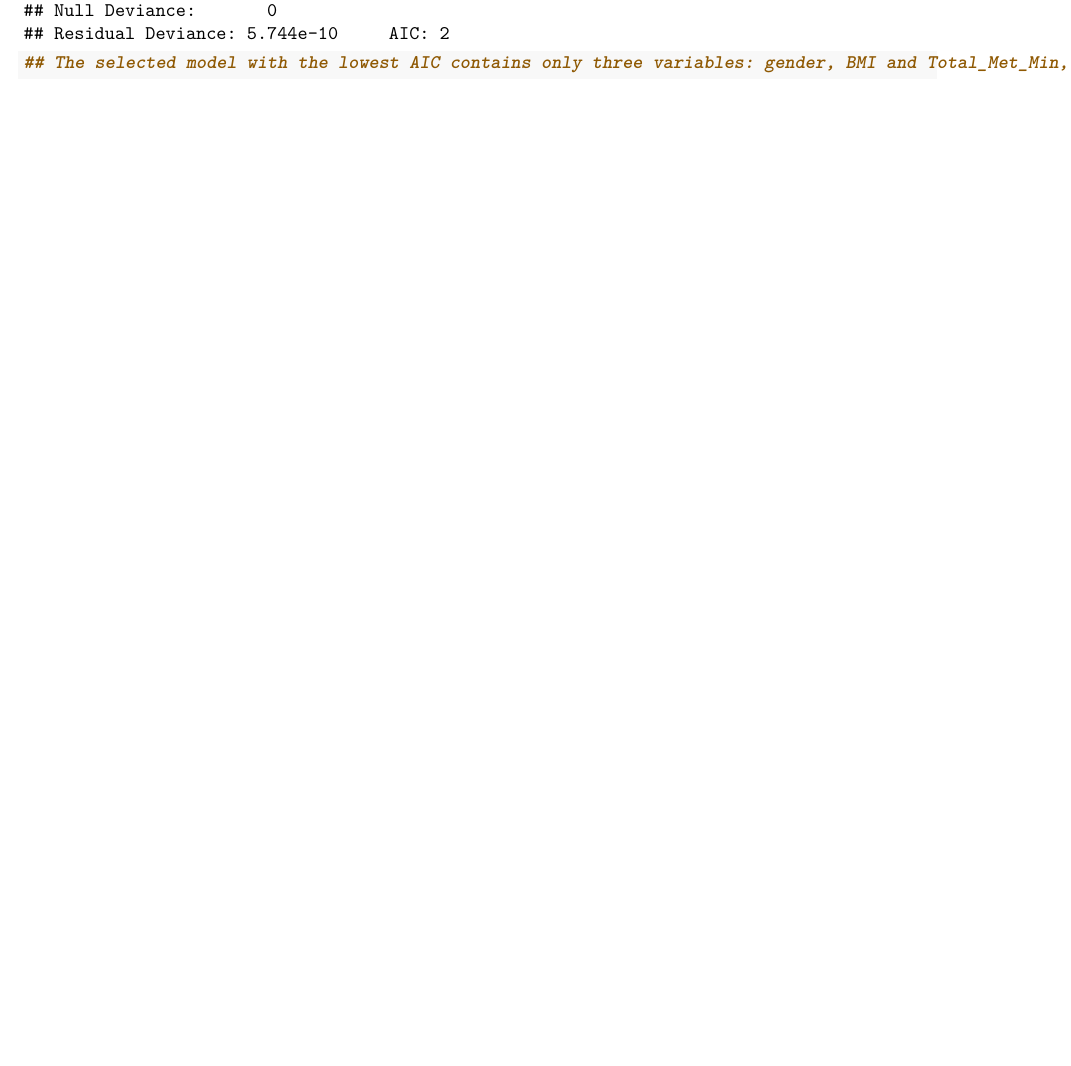
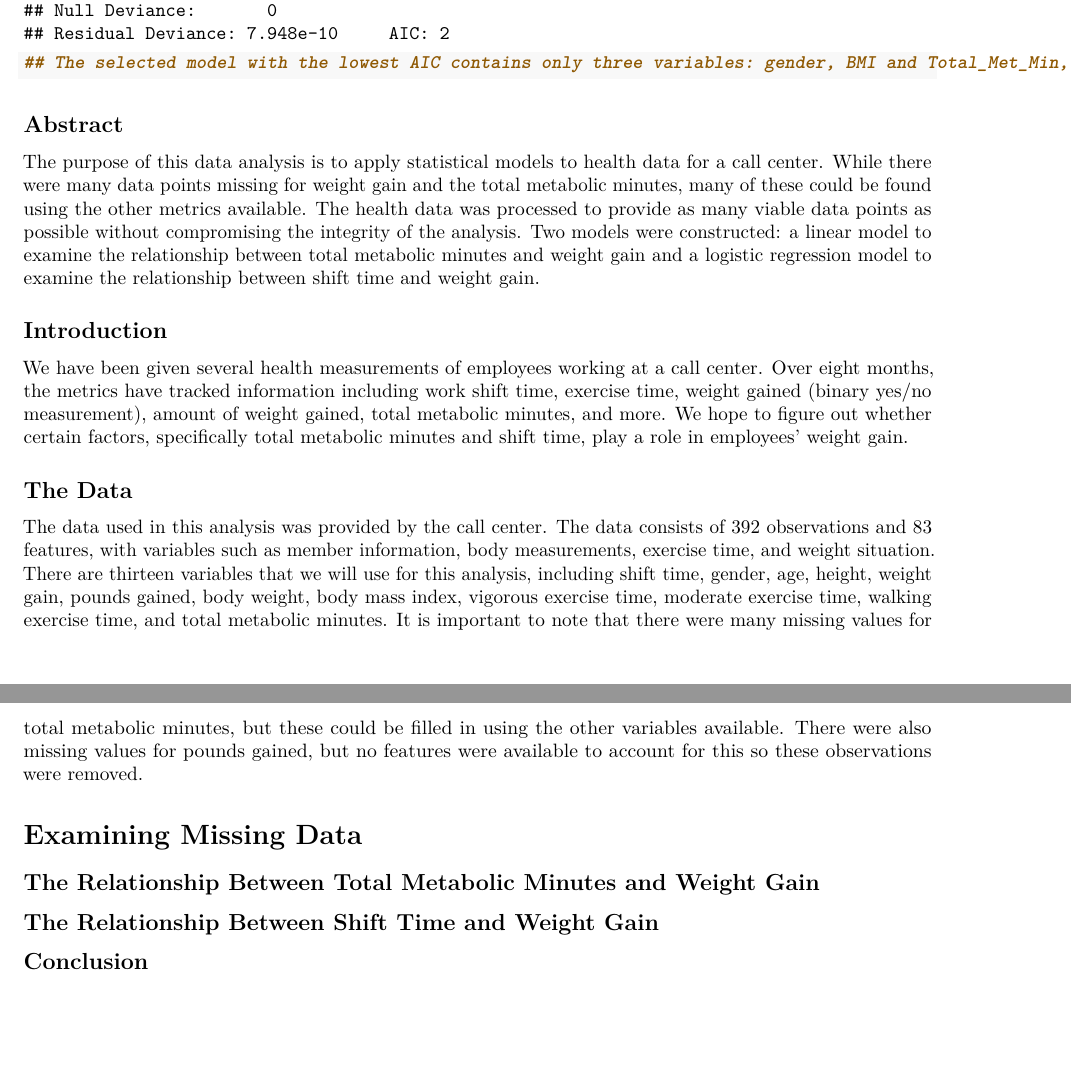
Before and after one commit to bilalmozaffar/STAT-X-498-Practicum-1, an R Markdown document (Practicum 1 Technical Report.Rmd): part of page 26 of 26 before the commit and two parts of pages 19 and 20 of 20 after it, the two joined at a grey line, cut so that both start at the same text, the shorter picture padded with empty space. Rendered offline with R 4.5, knitr and Pandoc, then LaTeX, with nearby package versions; some code elsewhere in the file could not run offline; common packages that the code uses without loading them are loaded.

````diff
--- a/Practicum 1 Technical Report.Rmd
+++ b/Practicum 1 Technical Report.Rmd
@@ -14,7 +14,7 @@
 library(ggplot2)
 ```
 
-```{r Read Data}
+```{r Read Data, include = FALSE}
 dat <- read.csv('Practicum 1 Data.csv', header = TRUE)
 
 names(dat)[names(dat) == "Vig ex Time"] <- "Vig.ex.Time"
@@ -24,7 +24,7 @@
 dat1 <- dat[, c("shift", "gender", "Age", "height", "weightgain", "lbs_gained", "bweight", "BMI", "Vig.ex.Time", "Mod.ex.time", "Walk.ex.Time", "Total_Met_Min")]
 ```
 
-```{r Fill in missing falues of Total_Met_Min}
+```{r Fill in missing falues of Total_Met_Min, include = FALSE}
 i = 1
 for (obs in dat1$Total_Met_Min){
 
@@ -41,7 +41,7 @@
 }
 ```
 
-```{r Remove missing lbs_gained values}
+```{r Remove missing lbs_gained values, include = FALSE}
 i = 1
 for (obs in dat1$lbs_gained) {
   if (obs == "" || is.na(obs)) {
@@ -157,3 +158,26 @@
 ## The selected model with the lowest AIC contains only three variables: gender, BMI and Total_Met_Min, therefore the Total_Met_Min does have an effect on weight gain, and shift does not have a significant effect on weight gain
 
 ```
+
+## Abstract
+
+The purpose of this data analysis is to apply statistical models to health data for a call center. While there were many data points missing for weight gain and the total metabolic minutes, many of these could be found using the other metrics available. The health data was processed to provide as many viable data points as possible without compromising the integrity of the analysis. Two models were constructed: a linear model to examine the relationship between total metabolic minutes and weight gain and a logistic regression model to examine the relationship between shift time and weight gain.
+
+## Introduction
+
+We have been given several health measurements of employees working at a call center. Over eight months, the metrics have tracked information including work shift time, exercise time, weight gained (binary yes/no measurement), amount of weight gained, total metabolic minutes, and more. We hope to figure out whether certain factors, specifically total metabolic minutes and shift time, play a role in employees' weight gain.
+
+## The Data
+
+The data used in this analysis was provided by the call center. The data consists of 392 observations and 83 features, with variables such as member information, body measurements, exercise time, and weight situation. There are thirteen variables that we will use for this analysis, including shift time, gender, age, height, weight gain, pounds gained, body weight, body mass index, vigorous exercise time, moderate exercise time, walking exercise time, and total metabolic minutes. It is important to note that there were many missing values for total metabolic minutes, but these could be filled in using the other variables available. There were also missing values for pounds gained, but no features were available to account for this so these observations were removed.
+
+# Examining Missing Data
+
+
+## The Relationship Between Total Metabolic Minutes and Weight Gain
+
+
+## The Relationship Between Shift Time and Weight Gain
+
+
+## Conclusion
````
Also changed, not shown: Practicum 1 Technical Report.Rmd (5 more changed lines).
